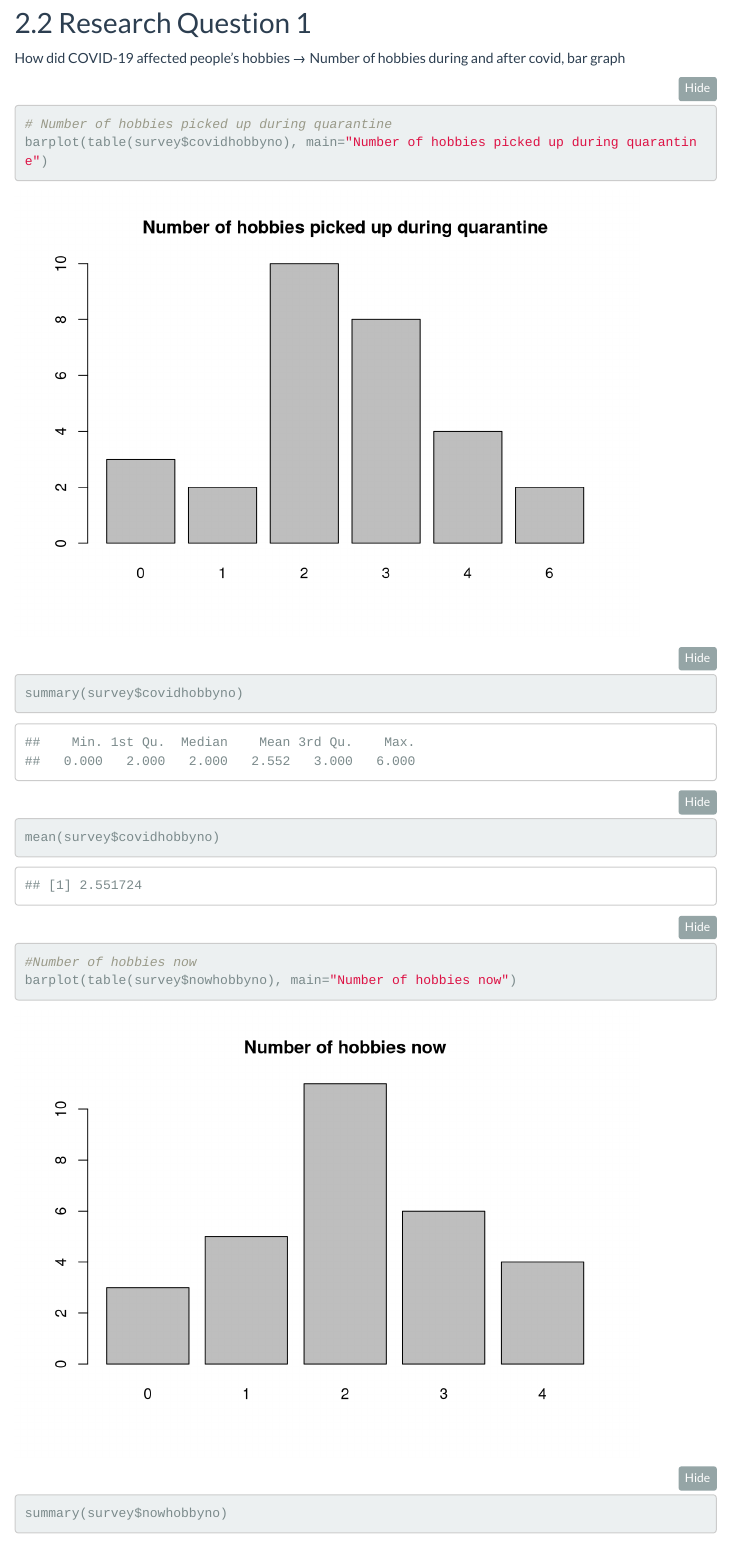
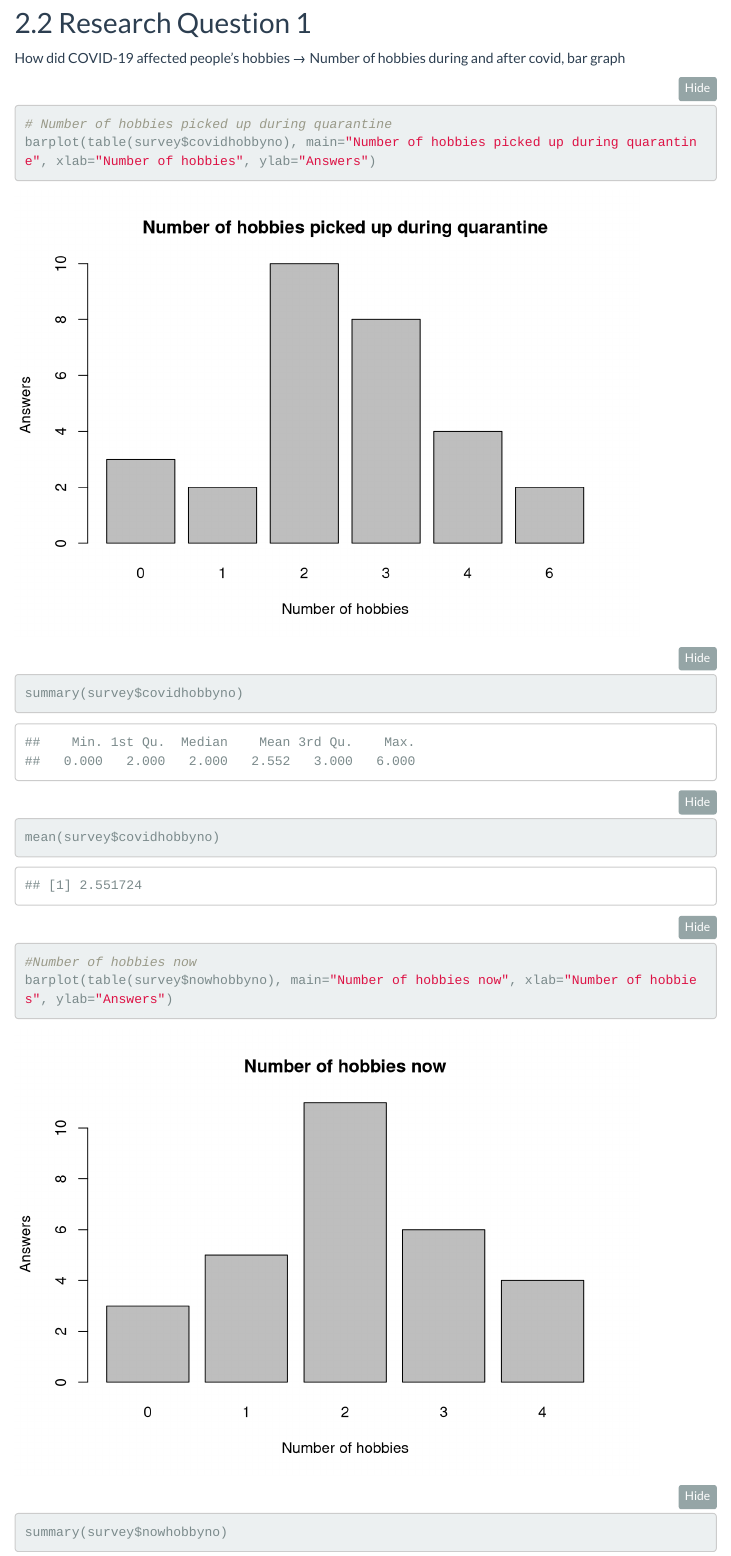
Before and after one commit to hung-ngm/Project-2-DATA1001, an R Markdown document (ReportTemplateExtended.Rmd): the page in a window 1100 px wide, from 3030 px down. Rendered offline with R 4.5, knitr and Pandoc, with nearby package versions; folded parts are opened; some code elsewhere in the file could not run offline; menus at the side of the page are left out.

Commit message:
Add xlab and ylab to first and second graph

````diff
--- a/ReportTemplateExtended.Rmd
+++ b/ReportTemplateExtended.Rmd
@@ -82,14 +83,14 @@ How did COVID-19 affected people’s hobbies → Number of hobbies during and af
 
 ```{r}
 # Number of hobbies picked up during quarantine
-barplot(table(survey$covidhobbyno), main="Number of hobbies picked up during quarantine")
+barplot(table(survey$covidhobbyno), main="Number of hobbies picked up during quarantine", xlab="Number of hobbies", ylab="Answers")
 
 summary(survey$covidhobbyno)
 
 mean(survey$covidhobbyno)
 
 #Number of hobbies now
-barplot(table(survey$nowhobbyno), main="Number of hobbies now")
+barplot(table(survey$nowhobbyno), main="Number of hobbies now", xlab="Number of hobbies", ylab="Answers")
 
 summary(survey$nowhobbyno)
 ```
````
Also changed, not shown: ReportTemplateExtended.Rmd (1 more changed lines).
